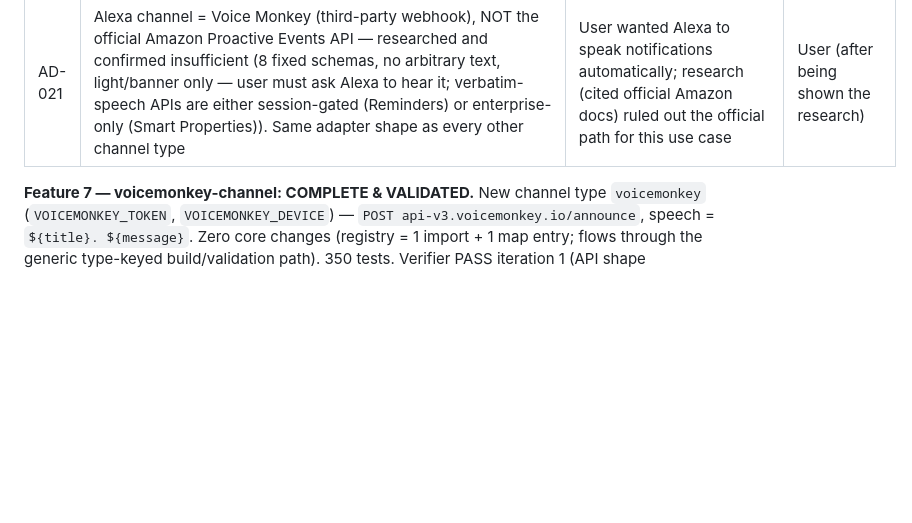
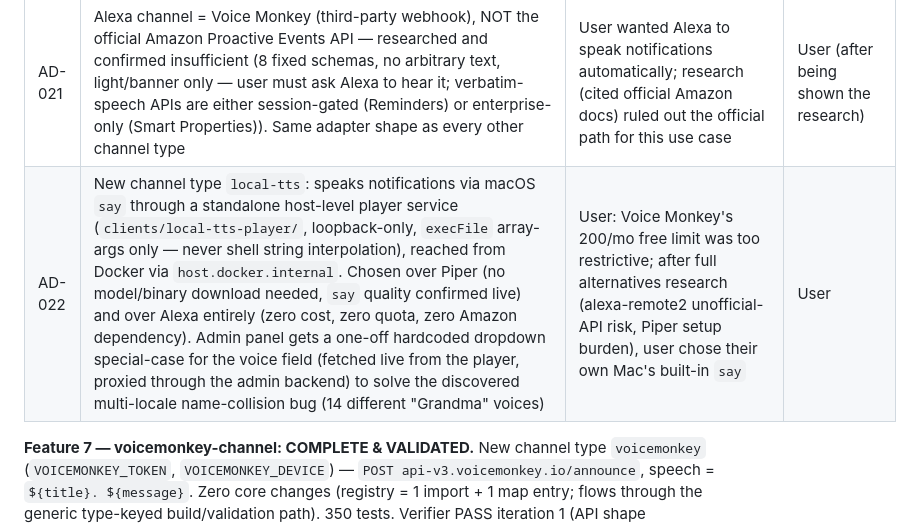
Before and after one commit to richardfcampos/notify-hub, a Markdown page: .specs/STATE.md, the part around the change. GitHub-like rendering; blank space fills up the shorter version.

Commit message:
docs(specs): plan local-tts (macos say) channel

```diff
--- a/.specs/STATE.md
+++ b/.specs/STATE.md
@@ -29,6 +29,7 @@ Self-hosted, free, multi-channel notification gateway (Docker + Redis queue). To
 | AD-019 | MCP config surface = Streamable HTTP at `POST /mcp` on the ADMIN service (8081), stateless; shared tool-registration module (send tools on stdio + HTTP; config CRUD tools HTTP-only) reusing config-validation + repos; unauthenticated like the panel (gateway layer adds consumer tokens); registered in user's mcp-manager (intel:7788) by URL | User: "configurar por lá" via mcp-manager, which registers remotes by `url` | User |
 | AD-020 | Hook credentials via `~/.config/notify-hub/hook.env` (chmod 600, env vars take precedence) — NOT shell profile; push events = end + needs-input (start push off by default, start TIME always cached); status heuristic: Notification→precisa de você, Stop+final `?`→aguardando decisão, else concluído; project = git toplevel basename | User explicitly requested all-projects notifications with start/end times, project and status (2026-07-17); avoids credential-in-zshrc that the safety classifier rightly blocked | User |
 | AD-021 | Alexa channel = Voice Monkey (third-party webhook), NOT the official Amazon Proactive Events API — researched and confirmed insufficient (8 fixed schemas, no arbitrary text, light/banner only — user must ask Alexa to hear it; verbatim-speech APIs are either session-gated (Reminders) or enterprise-only (Smart Properties)). Same adapter shape as every other channel type | User wanted Alexa to speak notifications automatically; research (cited official Amazon docs) ruled out the official path for this use case | User (after being shown the research) |
+| AD-022 | New channel type `local-tts`: speaks notifications via macOS `say` through a standalone host-level player service (`clients/local-tts-player/`, loopback-only, `execFile` array-args only — never shell string interpolation), reached from Docker via `host.docker.internal`. Chosen over Piper (no model/binary download needed, `say` quality confirmed live) and over Alexa entirely (zero cost, zero quota, zero Amazon dependency). Admin panel gets a one-off hardcoded dropdown special-case for the voice field (fetched live from the player, proxied through the admin backend) to solve the discovered multi-locale name-collision bug (14 different "Grandma" voices) | User: Voice Monkey's 200/mo free limit was too restrictive; after full alternatives research (alexa-remote2 unofficial-API risk, Piper setup burden), user chose their own Mac's built-in `say` | User |
 
 **Feature 7 — voicemonkey-channel: COMPLETE & VALIDATED.** New channel type `voicemonkey` (`VOICEMONKEY_TOKEN`, `VOICEMONKEY_DEVICE`) — `POST api-v3.voicemonkey.io/announce`, speech = `${title}. ${message}`. Zero core changes (registry = 1 import + 1 map entry; flows through the generic type-keyed build/validation path). 350 tests. Verifier PASS iteration 1 (API shape independently re-verified against live Voice Monkey docs; sensor 4/4). Commits 64e240b, 33dbdcf. **User follow-up required**: create a Voice Monkey account (voicemonkey.io), add/link an Echo device, create an Announcement-type monkey, then add the instance in the notify-hub panel — no live end-to-end test was possible without the user's own account.
 
```
Also changed, not shown: 2 other files.
